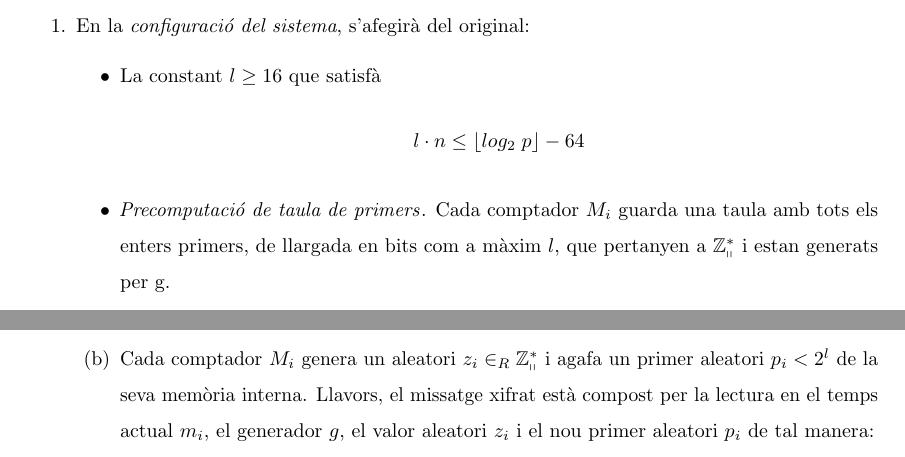
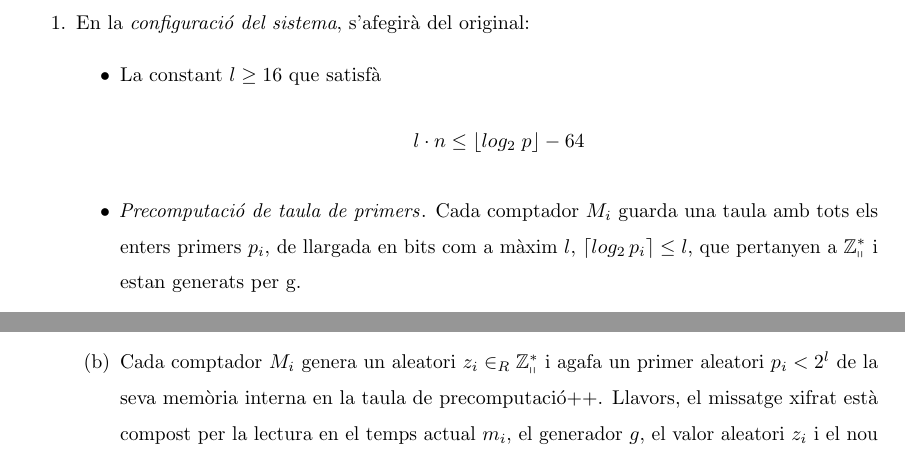
Before and after one commit to Oriolac/tfg, a LaTeX document (main.tex, which reads sec/propostes/busom.tex): two parts of page 16 of 17, joined at a grey line, cut so that both start at the same text. Compiled offline with pdfLaTeX.

Commit message:
llargada en bits

```diff
--- a/sec/propostes/busom.tex
+++ b/sec/propostes/busom.tex
@@ -94,14 +94,14 @@ Per tal de resoldre el problema amb la privacitat recentment esmentat, en \cite{
 	\item En la \textit{configuració del sistema}, s'afegirà del original:
 	\begin{itemize}
 		\item La constant $l \ge 16 $ que satisfà \[l \cdot n \le \lfloor log_2 \; p \rfloor - 64\]
-		\item \textit{Precomputació de taula de primers}. Cada comptador $M_i$ guarda una taula amb tots els enters primers, de llargada en bits com a màxim $l$, que pertanyen a $\mathbb{Z_q^*}$ i estan generats per g.
+		\item \textit{Precomputació de taula de primers}. Cada comptador $M_i$ guarda una taula amb tots els enters primers $p_i$, de llargada en bits com a màxim $l$, $\lceil log_2 \, p_i \rceil \le l$, que pertanyen a $\mathbb{Z_q^*}$ i estan generats per g.
 		\item \textit{Vector de precomputació}. La subestació computa i guarda un vector $a = (a_0, \dots, a_{m_{\textrm{max}}})$ tal que \[a_i = (g^i)^{-1}, \quad i \in \{0, \cdots, m_{\textrm{max}}\}\] sent $m_{\textrm{max}}$ una fita superior de la suma de totes les lectures del comptadors del sistema agregat.
 	\end{itemize}
 	\item L'\textit{establiment de claus} no varia de la versió original \cite{busom}, ja que no hi ha incidències de seguretat en aquesta fase del sistema.
 	\item Per tal d'explicar els canvis en la \textit{transmissió del consum}, s'ha preferit explicar tot el procès de comunicació.
 	\begin{enumerate}
 		\item La subestació demana a tots els comptadors intel·ligents que pertanyen al seu barri les seves lectures mitjançant un missatge de sol·licitud.
-		\item Cada comptador $M_i$ genera un aleatori $z_i \in_R \mathbb{Z_q^*}$ i agafa un primer aleatori $p_i < 2^l$ de la seva memòria interna. Llavors, el missatge xifrat està compost per la lectura en el temps actual $m_i$, el generador $g$, el valor aleatori $z_i$ i el nou primer aleatori $p_i$ de tal manera:
+		\item Cada comptador $M_i$ genera un aleatori $z_i \in_R \mathbb{Z_q^*}$ i agafa un primer aleatori $p_i < 2^l$ de la seva memòria interna en la taula de precomputació++. Llavors, el missatge xifrat està compost per la lectura en el temps actual $m_i$, el generador $g$, el valor aleatori $z_i$ i el nou primer aleatori $p_i$ de tal manera:
 		\[E_y(p_i \cdot g^{m_i + z_i}) = (c_i, d_i) = (g^r, p_i \cdot g^{m_i + z_i} \cdot y^{r_i})\]
 		\item La subestació agregarà tots els missatges xifrats rebuts
 		\[(c, d) = \Big( \prod c_i, \; \prod d_i \Big) = (g^r,\; P \cdot g^{m + z} \cdot y^r)\]
```
Also changed, not shown: sec/propostes/busom.tex (2 more changed lines).
